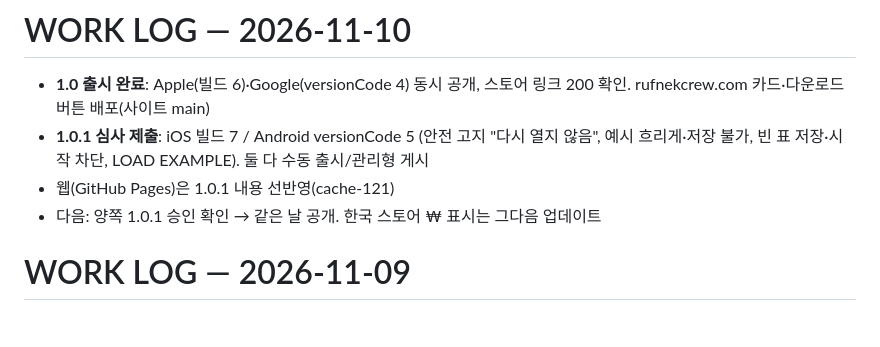
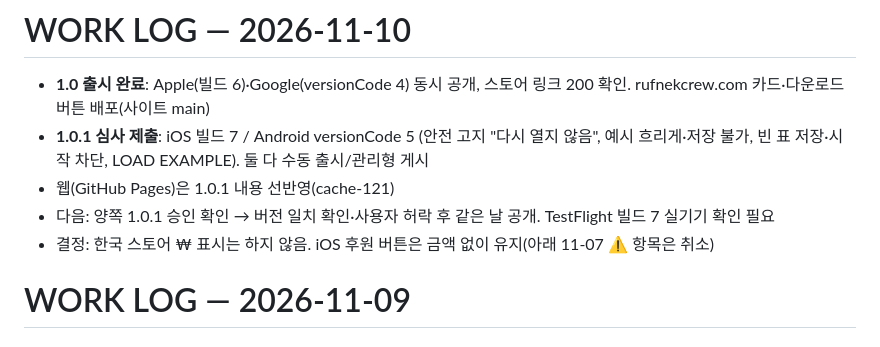
Before and after one commit to rufnek737/descent-planning-mobile, a Markdown page: WORK_LOG.md, the part around the change. Drawn GitHub-style.

Commit message:
docs: WORK_LOG 2026-11-10 wrap-up — drop KR price display
Co-Authored-By: Claude Opus 5.5 <noreply@anthropic.com>

```diff
--- a/WORK_LOG.md
+++ b/WORK_LOG.md
@@ -3,7 +3,8 @@
 - **1.0 출시 완료**: Apple(빌드 6)·Google(versionCode 4) 동시 공개, 스토어 링크 200 확인. rufnekcrew.com 카드·다운로드 버튼 배포(사이트 main)
 - **1.0.1 심사 제출**: iOS 빌드 7 / Android versionCode 5 (안전 고지 "다시 열지 않음", 예시 흐리게·저장 불가, 빈 표 저장·시작 차단, LOAD EXAMPLE). 둘 다 수동 출시/관리형 게시
 - 웹(GitHub Pages)은 1.0.1 내용 선반영(cache-121)
-- 다음: 양쪽 1.0.1 승인 확인 → 같은 날 공개. 한국 스토어 ₩ 표시는 그다음 업데이트
+- 다음: 양쪽 1.0.1 승인 확인 → 버전 일치 확인·사용자 허락 후 같은 날 공개. TestFlight 빌드 7 실기기 확인 필요
+- 결정: 한국 스토어 ₩ 표시는 하지 않음. iOS 후원 버튼은 금액 없이 유지(아래 11-07 ⚠️ 항목은 취소)
 
 # WORK LOG — 2026-11-09
 
```
